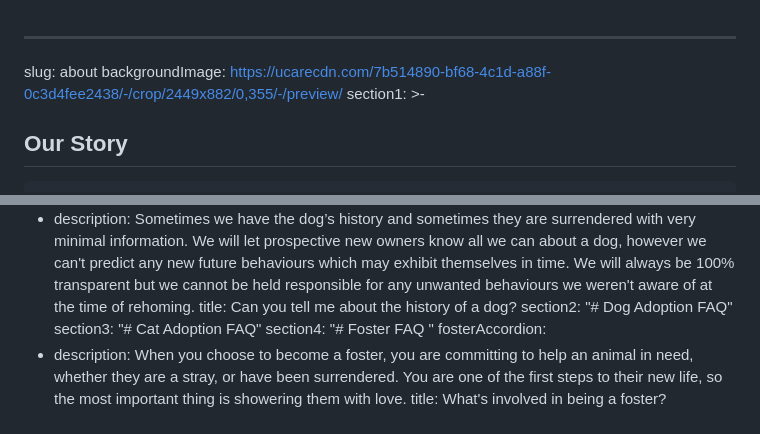
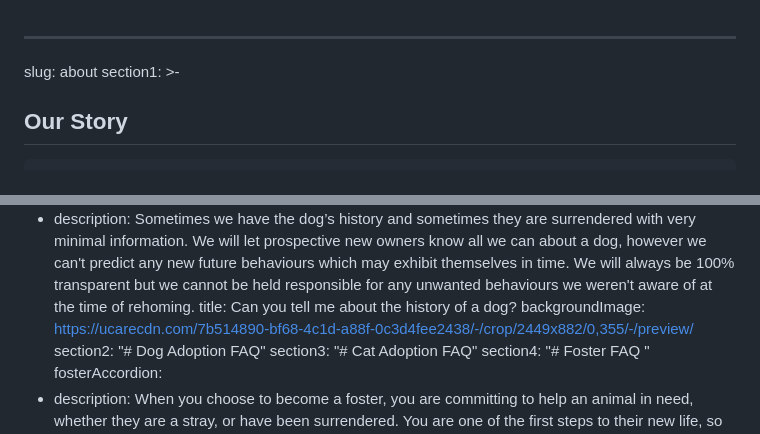
Before and after one commit to mont266/FriendsOfRescue, a Markdown page: content/pages/about.md, 2 parts joined by grey strips. Drawn GitHub-style.

Commit message:
Update Page “about”

```diff
--- a/content/pages/about.md
+++ b/content/pages/about.md
@@ -1,6 +1,5 @@
 ---
 slug: about
-backgroundImage: https://ucarecdn.com/7b514890-bf68-4c1d-a88f-0c3d4fee2438/-/crop/2449x882/0,355/-/preview/
 section1: >-
   ## Our Story
 
@@ -67,6 +70,7 @@ dogAccordion:
       100% transparent but we cannot be held responsible for any unwanted
       behaviours we weren't aware of at the time of rehoming.
     title: Can you tell me about the history of a dog?
+backgroundImage: https://ucarecdn.com/7b514890-bf68-4c1d-a88f-0c3d4fee2438/-/crop/2449x882/0,355/-/preview/
 section2: "# Dog Adoption FAQ"
 section3: "# Cat Adoption FAQ"
 section4: "# Foster FAQ "
```
Also changed, not shown: other parts of content/pages/about.md (+4 -0 lines).
